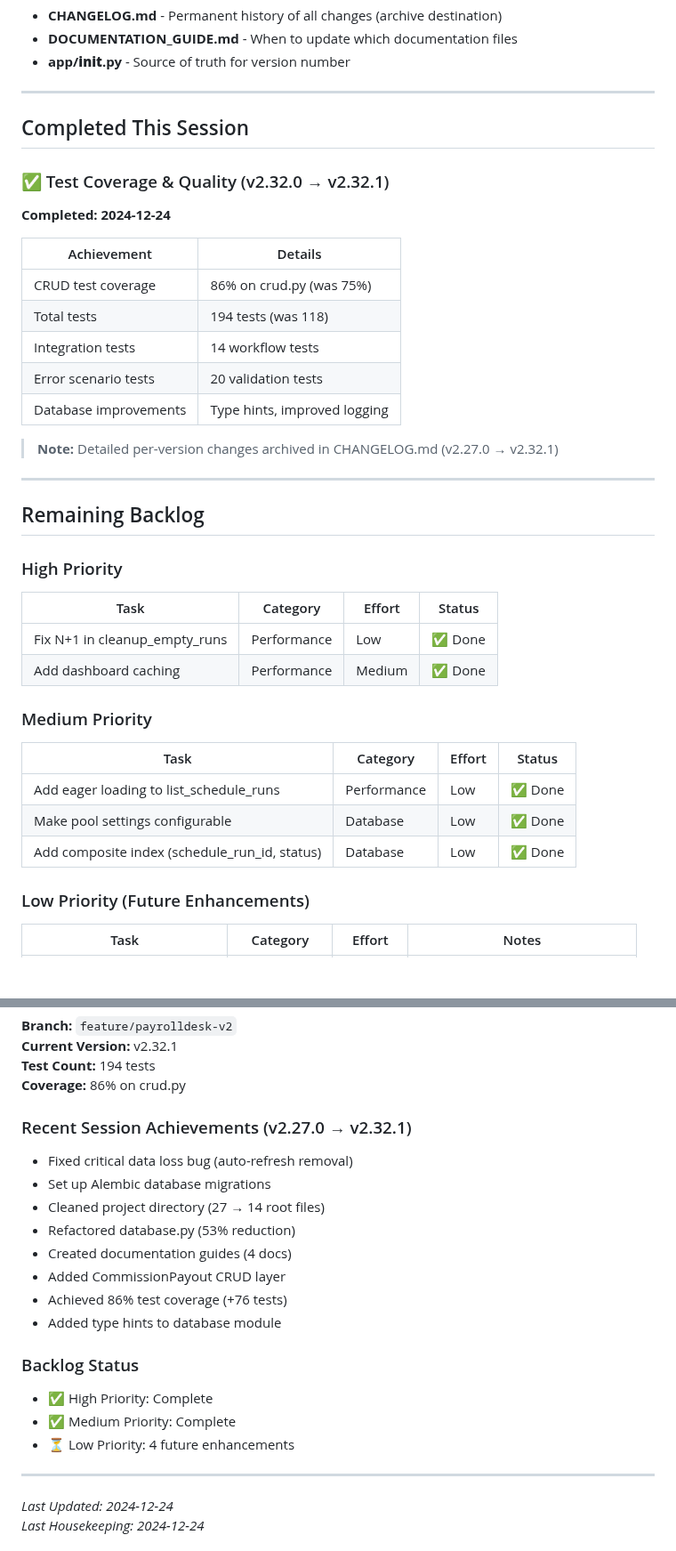
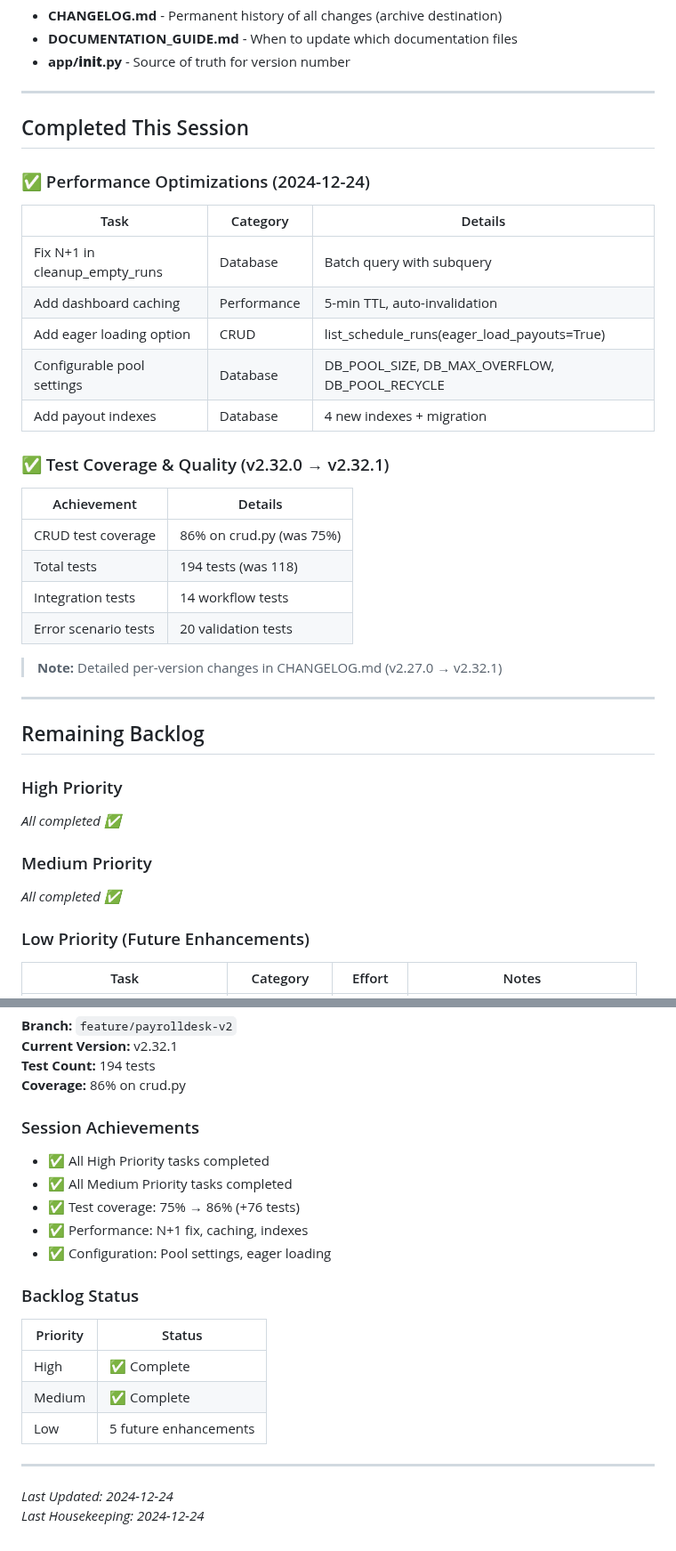
Before and after one commit to mirabelleagency/PayrollDesk, a Markdown page: docs/TODO.md, 2 parts joined by grey strips. Shown at 89% size. GitHub-like rendering; blank space fills up the shorter version.

Commit message:
docs(TODO): housekeeping - consolidate completed tasks
- Consolidate High and Medium priority completed items
- Add Performance Optimizations section
- Update Session Summary with current status
- Clear completed priority sections

```diff
--- a/docs/TODO.md
+++ b/docs/TODO.md
@@ -64,8 +64,17 @@ Use tables with consistent columns:
 
 ## Completed This Session
 
+### ✅ Performance Optimizations (2024-12-24)
+
+| Task | Category | Details |
+|------|----------|---------|
+| Fix N+1 in cleanup_empty_runs | Database | Batch query with subquery |
+| Add dashboard caching | Performance | 5-min TTL, auto-invalidation |
+| Add eager loading option | CRUD | list_schedule_runs(eager_load_payouts=True) |
+| Configurable pool settings | Database | DB_POOL_SIZE, DB_MAX_OVERFLOW, DB_POOL_RECYCLE |
+| Add payout indexes | Database | 4 new indexes + migration |
+
 ### ✅ Test Coverage & Quality (v2.32.0 → v2.32.1)
-**Completed: 2024-12-24**
 
 | Achievement | Details |
 |-------------|---------|
@@ -73,9 +82,8 @@ Use tables with consistent columns:
 | Total tests | 194 tests (was 118) |
 | Integration tests | 14 workflow tests |
 | Error scenario tests | 20 validation tests |
-| Database improvements | Type hints, improved logging |
 
-> **Note:** Detailed per-version changes archived in CHANGELOG.md (v2.27.0 → v2.32.1)
+> **Note:** Detailed per-version changes in CHANGELOG.md (v2.27.0 → v2.32.1)
 
 ---
 
@@ -83,18 +91,11 @@ Use tables with consistent columns:
 
 ### High Priority
 
-| Task | Category | Effort | Status |
-|------|----------|--------|--------|
-| Fix N+1 in cleanup_empty_runs | Performance | Low | ✅ Done |
-| Add dashboard caching | Performance | Medium | ✅ Done |
+*All completed ✅*
 
 ### Medium Priority
 
-| Task | Category | Effort | Status |
-|------|----------|--------|--------|
-| Add eager loading to list_schedule_runs | Performance | Low | ✅ Done |
-| Make pool settings configurable | Database | Low | ✅ Done |
-| Add composite index (schedule_run_id, status) | Database | Low | ✅ Done |
+*All completed ✅*
 
 ### Low Priority (Future Enhancements)
 
@@ -115,20 +116,19 @@ Use tables with consistent columns:
 **Test Count:** 194 tests
 **Coverage:** 86% on crud.py
 
-### Recent Session Achievements (v2.27.0 → v2.32.1)
-- Fixed critical data loss bug (auto-refresh removal)
-- Set up Alembic database migrations
-- Cleaned project directory (27 → 14 root files)
-- Refactored database.py (53% reduction)
-- Created documentation guides (4 docs)
-- Added CommissionPayout CRUD layer
-- Achieved 86% test coverage (+76 tests)
-- Added type hints to database module
+### Session Achievements
+- ✅ All High Priority tasks completed
+- ✅ All Medium Priority tasks completed
+- ✅ Test coverage: 75% → 86% (+76 tests)
+- ✅ Performance: N+1 fix, caching, indexes
+- ✅ Configuration: Pool settings, eager loading
 
 ### Backlog Status
-- ✅ High Priority: Complete
-- ✅ Medium Priority: Complete
-- ⏳ Low Priority: 4 future enhancements
+| Priority | Status |
+|----------|--------|
+| High | ✅ Complete |
+| Medium | ✅ Complete |
+| Low | 5 future enhancements |
 
 ---
 
```
